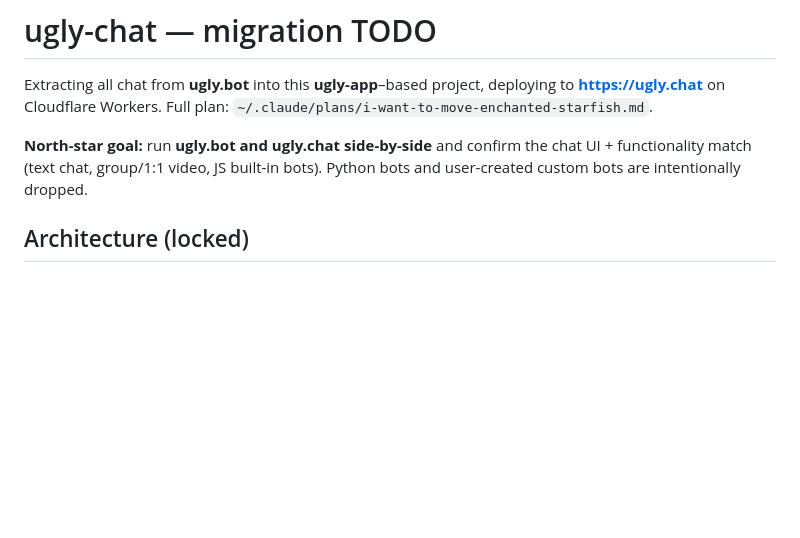
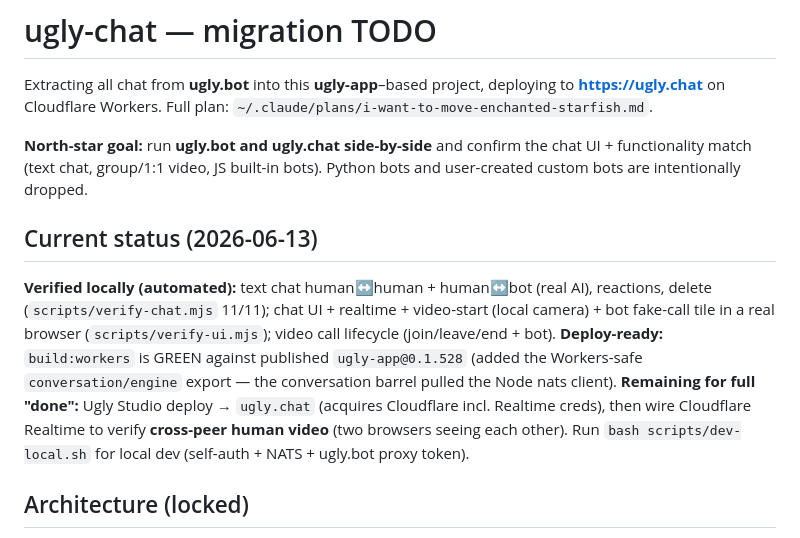
Before and after one commit to Effective-Nihilists/ugly-chat, a Markdown page: TODO.md, the part around the change. Drawn GitHub-style; blank space fills up the shorter version.

Commit message:
TODO: record deploy-ready status (Workers build green on ugly-app 0.1.528)
Co-Authored-By: Claude Opus 4.8 (1M context) <noreply@anthropic.com>

```diff
--- a/TODO.md
+++ b/TODO.md
@@ -7,6 +7,16 @@ Extracting all chat from **ugly.bot** into this **ugly-app**–based project, de
 **North-star goal:** run **ugly.bot and ugly.chat side-by-side** and confirm the chat UI +
 functionality match (text chat, group/1:1 video, JS built-in bots). Python bots and user-created
 custom bots are intentionally dropped.
+
+## Current status (2026-06-13)
+**Verified locally (automated):** text chat human↔human + human↔bot (real AI), reactions, delete
+(`scripts/verify-chat.mjs` 11/11); chat UI + realtime + video-start (local camera) + bot fake-call
+tile in a real browser (`scripts/verify-ui.mjs`); video call lifecycle (join/leave/end + bot).
+**Deploy-ready:** `build:workers` is GREEN against published `ugly-app@0.1.528` (added the
+Workers-safe `conversation/engine` export — the conversation barrel pulled the Node nats client).
+**Remaining for full "done":** Ugly Studio deploy → `ugly.chat` (acquires Cloudflare incl. Realtime
+creds), then wire Cloudflare Realtime to verify **cross-peer human video** (two browsers seeing each
+other). Run `bash scripts/dev-local.sh` for local dev (self-auth + NATS + ugly.bot proxy token).
 
 ## Architecture (locked)
 - **Hosting:** Cloudflare Workers (studio publish flow). **Video:** Cloudflare Realtime (no Mediasoup).
```
